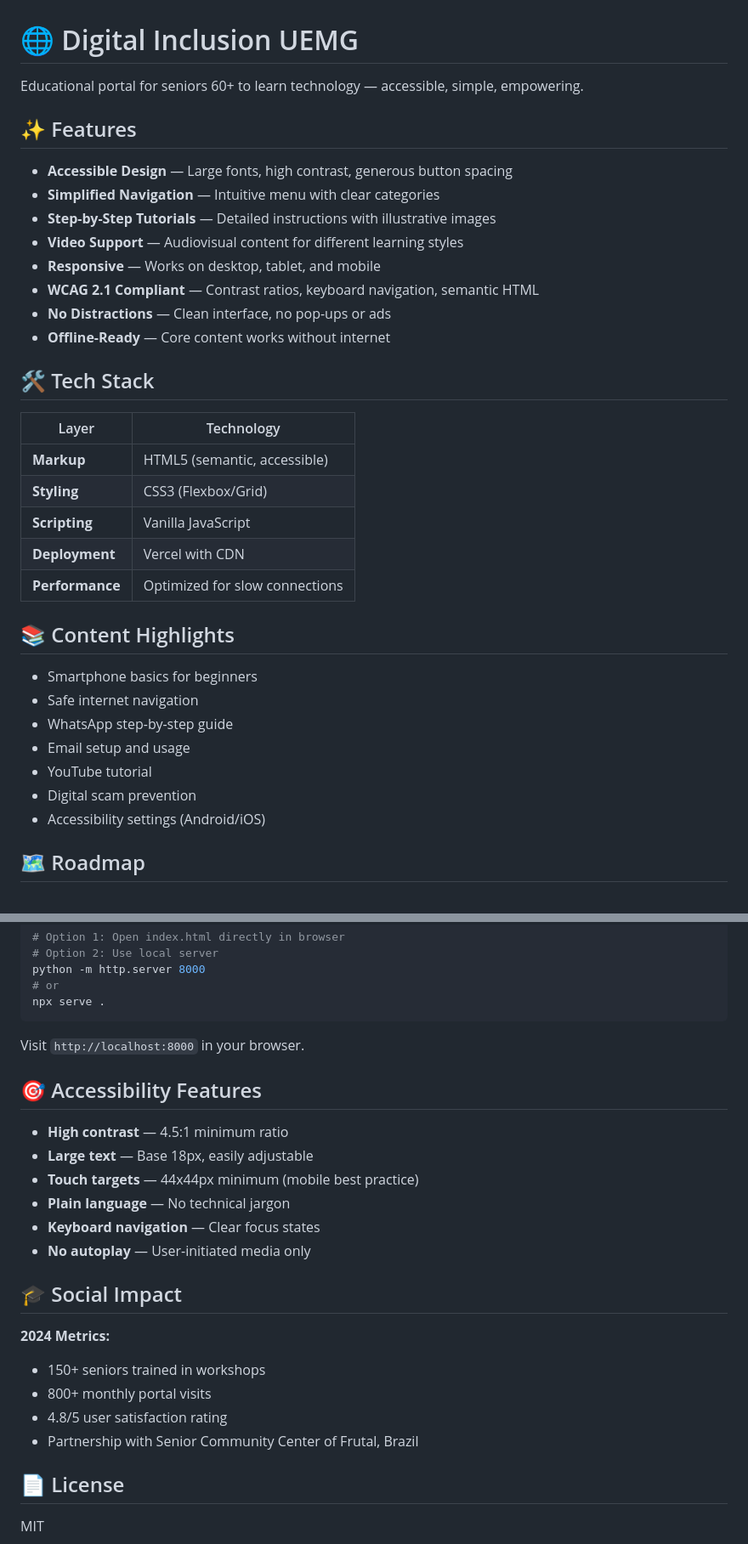
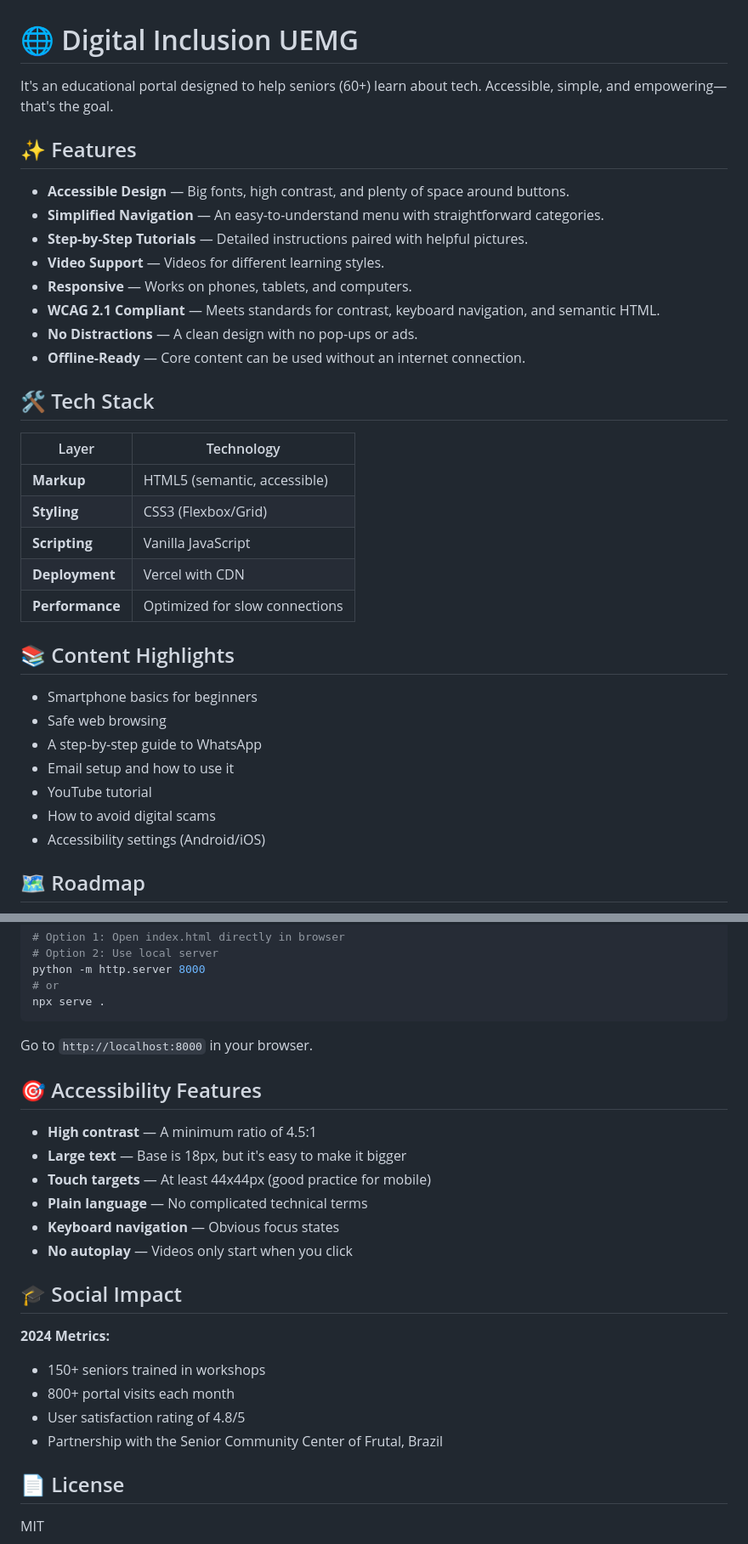
Before and after one commit to shishiv/inclusao-digital-uemg, a Markdown page: README.md, 2 parts joined by grey strips. Shown at 85% size. Drawn GitHub-style.

Commit message:
docs: humanize README copy

````diff
--- a/README.md
+++ b/README.md
@@ -1,37 +1,37 @@
 # 🌐 Digital Inclusion UEMG
 
-Educational portal for seniors 60+ to learn technology — accessible, simple, empowering.
+It's an educational portal designed to help seniors (60+) learn about tech. Accessible, simple, and empowering—that's the goal.
 
 ## ✨ Features
 
-- **Accessible Design** — Large fonts, high contrast, generous button spacing
-- **Simplified Navigation** — Intuitive menu with clear categories
-- **Step-by-Step Tutorials** — Detailed instructions with illustrative images
-- **Video Support** — Audiovisual content for different learning styles
-- **Responsive** — Works on desktop, tablet, and mobile
-- **WCAG 2.1 Compliant** — Contrast ratios, keyboard navigation, semantic HTML
-- **No Distractions** — Clean interface, no pop-ups or ads
-- **Offline-Ready** — Core content works without internet
+*   **Accessible Design** — Big fonts, high contrast, and plenty of space around buttons.
+*   **Simplified Navigation** — An easy-to-understand menu with straightforward categories.
+*   **Step-by-Step Tutorials** — Detailed instructions paired with helpful pictures.
+*   **Video Support** — Videos for different learning styles.
+*   **Responsive** — Works on phones, tablets, and computers.
+*   **WCAG 2.1 Compliant** — Meets standards for contrast, keyboard navigation, and semantic HTML.
+*   **No Distractions** — A clean design with no pop-ups or ads.
+*   **Offline-Ready** — Core content can be used without an internet connection.
 
 ## 🛠️ Tech Stack
 
-| Layer | Technology |
-|-------|-----------|
-| **Markup** | HTML5 (semantic, accessible) |
+| Layer       | Technology          |
+|-------------|---------------------|
+| **Markup**  | HTML5 (semantic, accessible) |
 | **Styling** | CSS3 (Flexbox/Grid) |
-| **Scripting** | Vanilla JavaScript |
-| **Deployment** | Vercel with CDN |
-| **Performance** | Optimized for slow connections |
+| **Scripting** | Vanilla JavaScript  |
+| **Deployment**| Vercel with CDN     |
+| **Performance**| Optimized for slow connections    |
 
 ## 📚 Content Highlights
 
-- Smartphone basics for beginners
-- Safe internet navigation
-- WhatsApp step-by-step guide
-- Email setup and usage
-- YouTube tutorial
-- Digital scam prevention
-- Accessibility settings (Android/iOS)
+*   Smartphone basics for beginners
+*   Safe web browsing
+*   A step-by-step guide to WhatsApp
+*   Email setup and how to use it
+*   YouTube tutorial
+*   How to avoid digital scams
+*   Accessibility settings (Android/iOS)
 
 ## 🗺️ Roadmap
 
@@ -84,24 +84,24 @@ python -m http.server 8000
 npx serve .
 ```
 
-Visit `http://localhost:8000` in your browser.
+Go to `http://localhost:8000` in your browser.
 
 ## 🎯 Accessibility Features
 
-- **High contrast** — 4.5:1 minimum ratio
-- **Large text** — Base 18px, easily adjustable
-- **Touch targets** — 44x44px minimum (mobile best practice)
-- **Plain language** — No technical jargon
-- **Keyboard navigation** — Clear focus states
-- **No autoplay** — User-initiated media only
+*   **High contrast** — A minimum ratio of 4.5:1
+*   **Large text** — Base is 18px, but it's easy to make it bigger
+*   **Touch targets** — At least 44x44px (good practice for mobile)
+*   **Plain language** — No complicated technical terms
+*   **Keyboard navigation** — Obvious focus states
+*   **No autoplay** — Videos only start when you click
 
 ## 🎓 Social Impact
 
 **2024 Metrics:**
-- 150+ seniors trained in workshops
-- 800+ monthly portal visits
-- 4.8/5 user satisfaction rating
-- Partnership with Senior Community Center of Frutal, Brazil
+*   150+ seniors trained in workshops
+*   800+ portal visits each month
+*   User satisfaction rating of 4.8/5
+*   Partnership with the Senior Community Center of Frutal, Brazil
 
 ## 📄 License
 
````
Also changed, not shown: other parts of README.md (+32 -32 lines).
